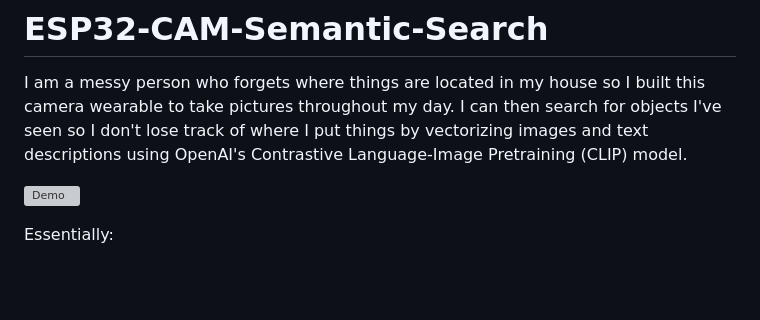
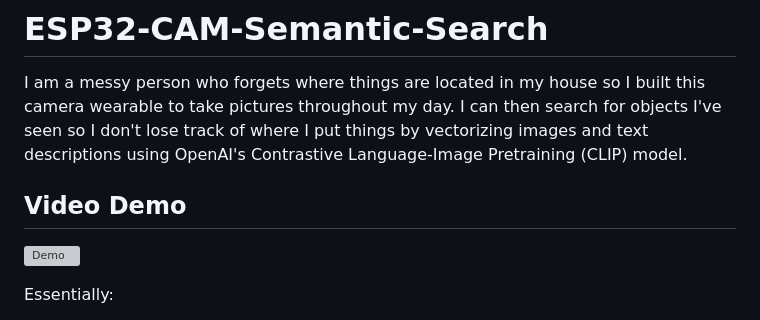
Before and after one commit to xanderchinxyz/ESP32-CAM-Semantic-Search, a Markdown page: README.md, the part around the change. GitHub-like rendering; blank space fills up the shorter version; grey boxes are pictures that could not be loaded.

```diff
--- a/README.md
+++ b/README.md
@@ -1,6 +1,7 @@
 # ESP32-CAM-Semantic-Search
 I am a messy person who forgets where things are located in my house so I built this camera wearable to take pictures throughout my day. I can then search for objects I've seen so I don't lose track of where I put things by vectorizing images and text descriptions using OpenAI's Contrastive Language-Image Pretraining (CLIP) model.
 
+## Video Demo
 [![Demo](https://i.ytimg.com/vi/QoPYoWWtxFI/oardefault.jpg?sqp=-oaymwEdCJUDENAFSFWQAgHyq4qpAwwIARUAAIhCcAHAAQY=&rs=AOn4CLDlh2RQlAirwlc8tS3Wi4lZBgS-eA)](https://www.youtube.com/shorts/QoPYoWWtxFI)
 
 Essentially:
```
